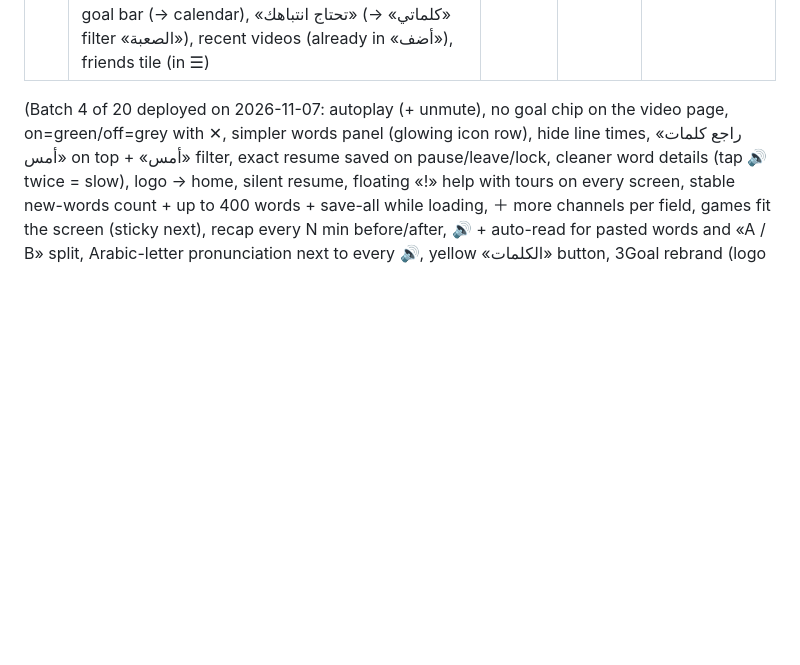
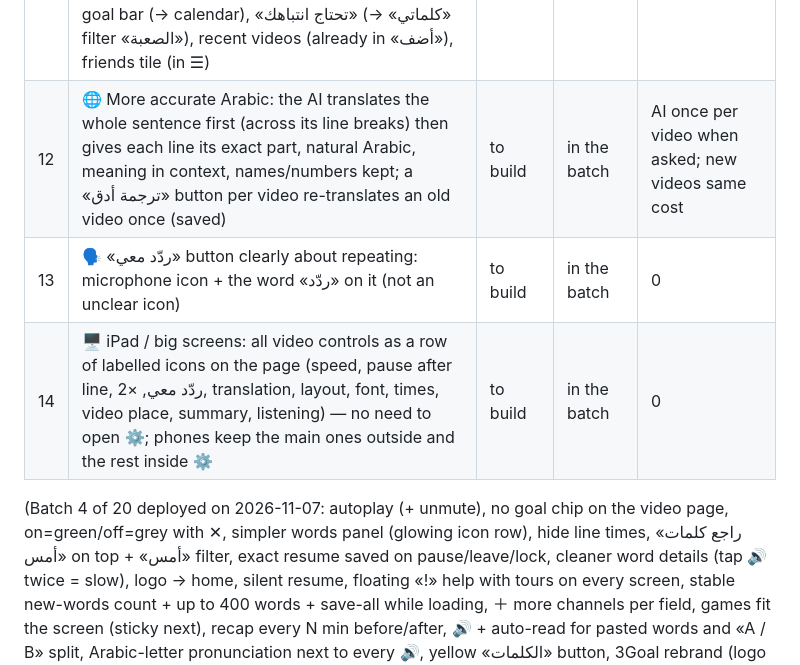
Before and after one commit to thregraphic-del/car-sales-dashboard, a Markdown page: vocab-app/PENDING.md, the part around the change. Rendered like a GitHub page; blank space fills up the shorter version.

Commit message:
Pending: better Arabic, clear repeat button, iPad toolbar
Co-Authored-By: Claude Opus 5.5 <noreply@anthropic.com>
Claude-Session: https://claude.ai/code/session_01DBbsjUY2jGfsPP836yw7hy

```diff
--- a/vocab-app/PENDING.md
+++ b/vocab-app/PENDING.md
@@ -13,6 +13,9 @@
 | 9 | 💡 In every game: 3 tries per question instead of one wrong answer (a wrong pick just turns grey, try again; after 3 misses it shows the answer), and a «💡 تلميح» button that shows a simple, clear example sentence with the word (same saved sentences as #8) — using a hint or a 2nd/3rd try counts as «needs practice» | to build | in the batch | 0 (reuses #8 sentences) |
 | 10 | 📅 Tapping the daily progress (🔥 streak / today's goal on «اليوم») opens a full calendar since the first day: each day coloured by how much was done (none / a little / goal reached), with that day's numbers on tap (words seen, saved, answers right/wrong, minutes of video); month by month | to build | in the batch | one small read when opened (from saved logs) |
 | 11 | 🏠 «اليوم» on one screen, 3 things only: (1) greeting + 🔥 streak (tap → calendar #10); (2) one big card «▶ ابدأ تدريب اليوم (N)» with a small line «3 تحتاج تدريب · 4 مراجعة · 3 جديدة»; (3) two small buttons side by side: ☀️ كلمات أمس · ▶ أكمل المشاهدة. Remove the ring + word chips, watch-goal bar (→ calendar), «تحتاج انتباهك» (→ «كلماتي» filter «الصعبة»), recent videos (already in «أضف»), friends tile (in ☰) | to build | in the batch | 0 |
+| 12 | 🌐 More accurate Arabic: the AI translates the whole sentence first (across its line breaks) then gives each line its exact part, natural Arabic, meaning in context, names/numbers kept; a «ترجمة أدق» button per video re-translates an old video once (saved) | to build | in the batch | AI once per video when asked; new videos same cost |
+| 13 | 🗣 «ردّد معي» button clearly about repeating: microphone icon + the word «ردّد» on it (not an unclear icon) | to build | in the batch | 0 |
+| 14 | 🖥 iPad / big screens: all video controls as a row of labelled icons on the page (speed, pause after line, ردّد معي, ×2, translation, layout, font, times, video place, summary, listening) — no need to open ⚙; phones keep the main ones outside and the rest inside ⚙ | to build | in the batch | 0 |
 
 (Batch 4 of 20 deployed on 2026-11-07: autoplay (+ unmute), no goal chip on the video page, on=green/off=grey
 with ✕, simpler words panel (glowing icon row), hide line times, «راجع كلمات أمس» on top + «أمس» filter,
```
